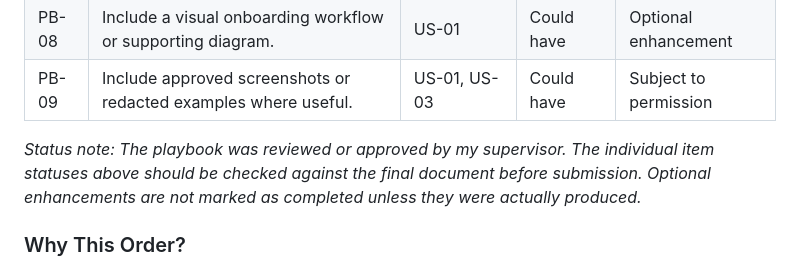
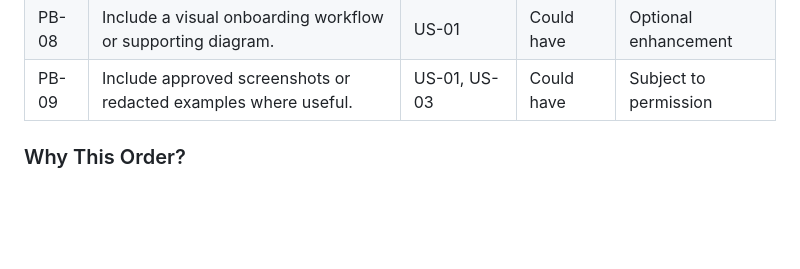
Before and after one commit to Confidence200303/Confidence200303.github.io, a Markdown page: docs/03-product-backlog.md, the part around the change. GitHub-like rendering; blank space fills up the shorter version.

```diff
--- a/docs/03-product-backlog.md
+++ b/docs/03-product-backlog.md
@@ -24,7 +24,6 @@ The product backlog identifies and prioritises the requirements for the Platform
 | PB-08 | Include a visual onboarding workflow or supporting diagram. | US-01 | Could have | Optional enhancement |
 | PB-09 | Include approved screenshots or redacted examples where useful. | US-01, US-03 | Could have | Subject to permission |
 
-*Status note: The playbook was reviewed or approved by my supervisor. The individual item statuses above should be checked against the final document before submission. Optional enhancements are not marked as completed unless they were actually produced.*
 
 ### Why This Order?
 
```
